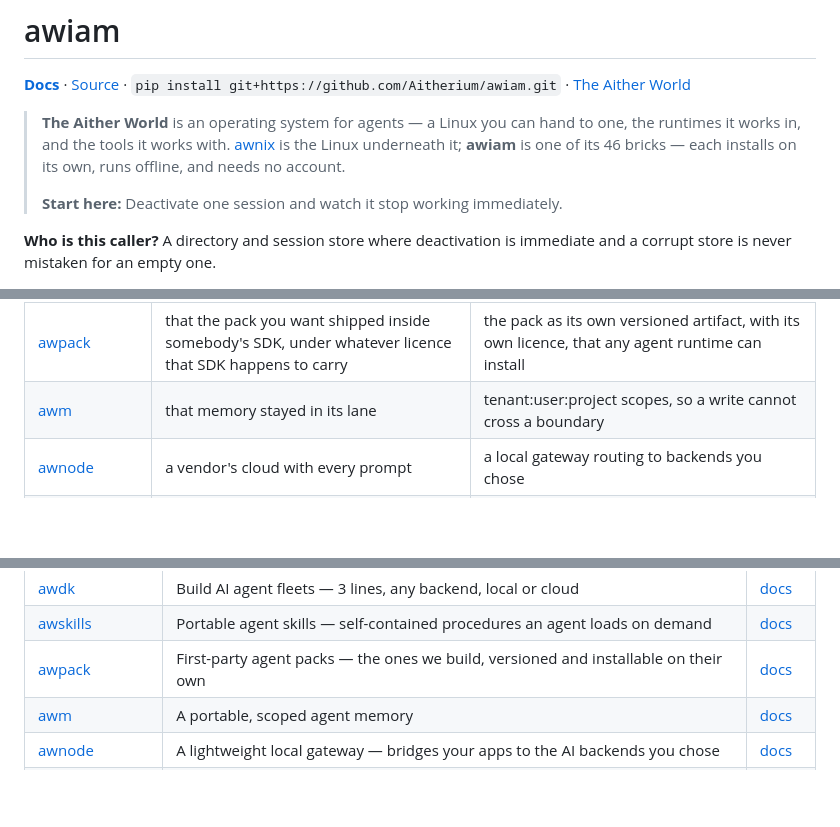
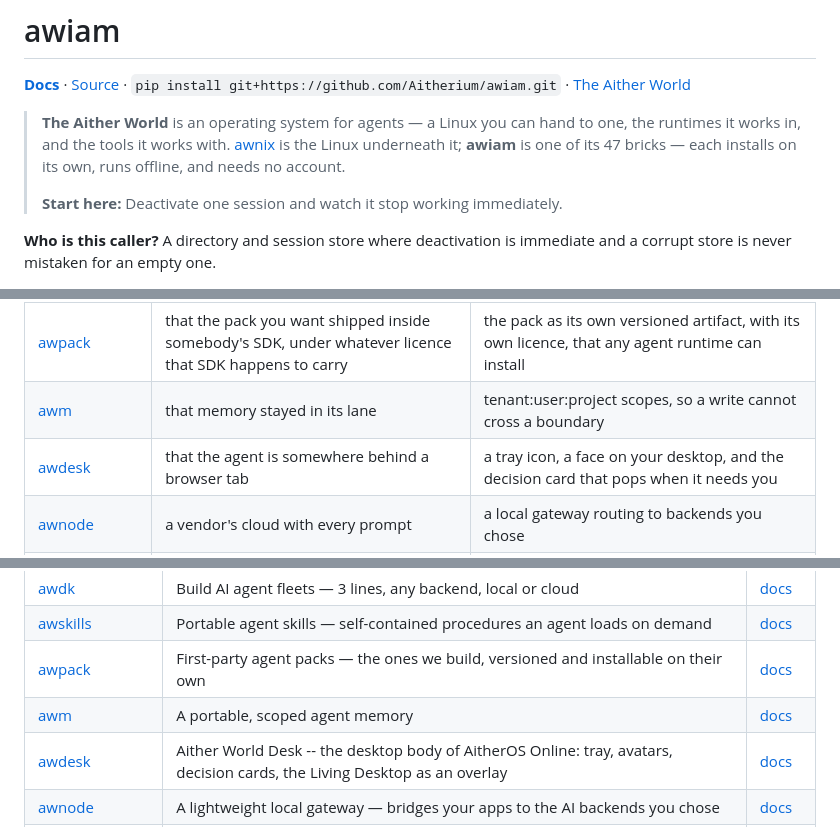
Before and after one commit to Aitherium/awiam, a Markdown page: README.md, 3 parts joined by grey strips. Drawn GitHub-style; blank space fills up the shorter version.

Commit message:
chore(ecosystem): regenerate from the registry

```diff
--- a/README.md
+++ b/README.md
@@ -4,7 +4,7 @@
 
 **[Docs](https://aitherium.github.io/awiam/)**  ·  [Source](https://github.com/Aitherium/awiam)  ·  `pip install git+https://github.com/Aitherium/awiam.git`  ·  [The Aither World](https://aitherium.github.io/)
 
-> **The Aither World** is an operating system for agents — a Linux you can hand to one, the runtimes it works in, and the tools it works with. [awnix](https://github.com/Aitherium/awnix) is the Linux underneath it; **awiam** is one of its 46 bricks — each installs on its own, runs offline, and needs no account.
+> **The Aither World** is an operating system for agents — a Linux you can hand to one, the runtimes it works in, and the tools it works with. [awnix](https://github.com/Aitherium/awnix) is the Linux underneath it; **awiam** is one of its 47 bricks — each installs on its own, runs offline, and needs no account.
 >
 > **Start here:** Deactivate one session and watch it stop working immediately.
 
@@ -124,6 +124,7 @@ Each installs on its own, works offline, and needs no account.
 | [awskills](https://github.com/Aitherium/awskills) | that an agent knows your procedure | the procedure written down, versioned, and loadable by any agent |
 | [awpack](https://github.com/Aitherium/awpack) | that the pack you want shipped inside somebody's SDK, under whatever licence that SDK happens to carry | the pack as its own versioned artifact, with its own licence, that any agent runtime can install |
 | [awm](https://github.com/Aitherium/awm) | that memory stayed in its lane | tenant:user:project scopes, so a write cannot cross a boundary |
+| [awdesk](https://github.com/Aitherium/awdesk) | that the agent is somewhere behind a browser tab | a tray icon, a face on your desktop, and the decision card that pops when it needs you |
 | [awnode](https://github.com/Aitherium/awnode) | a vendor's cloud with every prompt | a local gateway routing to backends you chose |
 | [awgraph](https://github.com/Aitherium/awgraph) | that grep found everything | an AST + tree-sitter call graph an agent can traverse |
 | [awgit](https://github.com/Aitherium/awgit) | that no one else is editing this file | a lease, refused at commit time if you do not hold it |
@@ -172,6 +173,7 @@ Every repository here is public. Each publishes an `aither-manifest.json` beside
 | [awskills](https://github.com/Aitherium/awskills) | Portable agent skills — self-contained procedures an agent loads on demand | [docs](https://aitherium.github.io/awskills/) |
 | [awpack](https://github.com/Aitherium/awpack) | First-party agent packs — the ones we build, versioned and installable on their own | [docs](https://aitherium.github.io/awpack/) |
 | [awm](https://github.com/Aitherium/awm) | A portable, scoped agent memory | [docs](https://aitherium.github.io/awm/) |
+| [awdesk](https://github.com/Aitherium/awdesk) | Aither World Desk -- the desktop body of AitherOS Online: tray, avatars, decision cards, the Living Desktop as an overlay | [docs](https://aitherium.github.io/awdesk/) |
 | [awnode](https://github.com/Aitherium/awnode) | A lightweight local gateway — bridges your apps to the AI backends you chose | [docs](https://aitherium.github.io/awnode/) |
 | [awrun](https://github.com/Aitherium/awrun) | A priority-aware queue and dispatcher for agentic runs and ad-hoc CI builds. It also judges whether the runner pool is big enough for the queue it is draining, and can ask a host to grow it -- reserving capacity is zero-sum, so a saturated pool needs more of it, not a different share of it | [docs](https://aitherium.github.io/awrun/) |
 | [awgraph](https://github.com/Aitherium/awgraph) | A semantic code graph for agents — AST + tree-sitter, call graphs | [docs](https://aitherium.github.io/awgraph/) |
```
